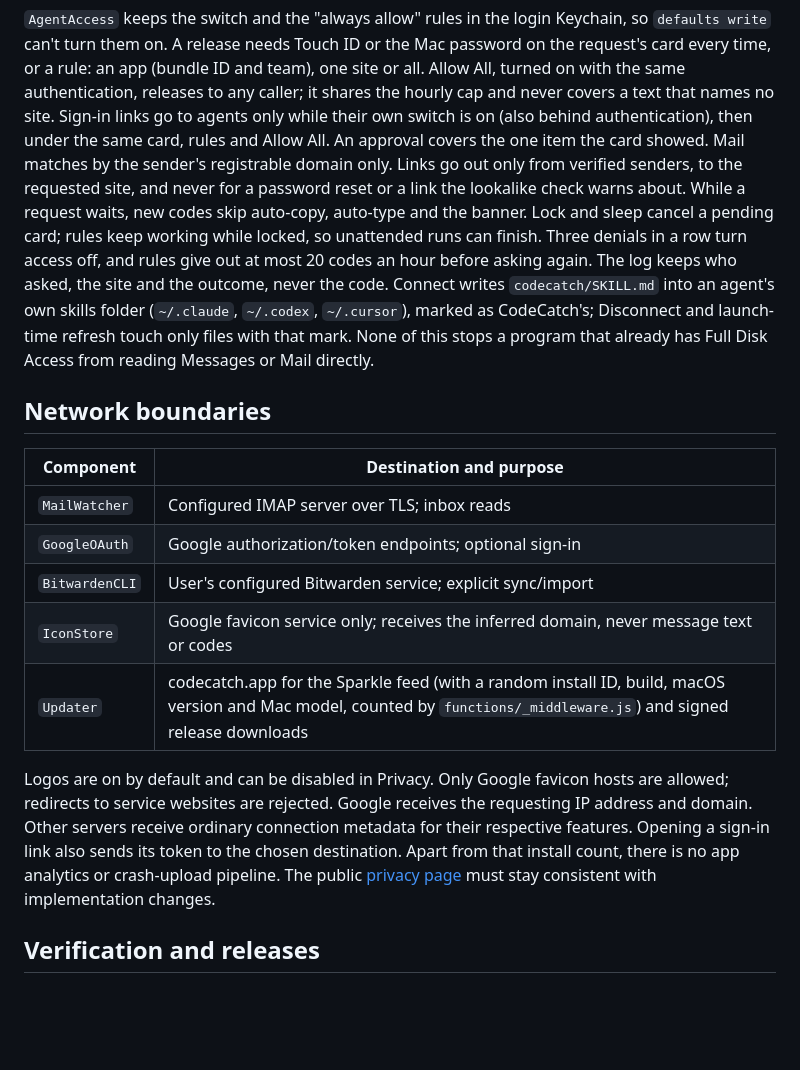
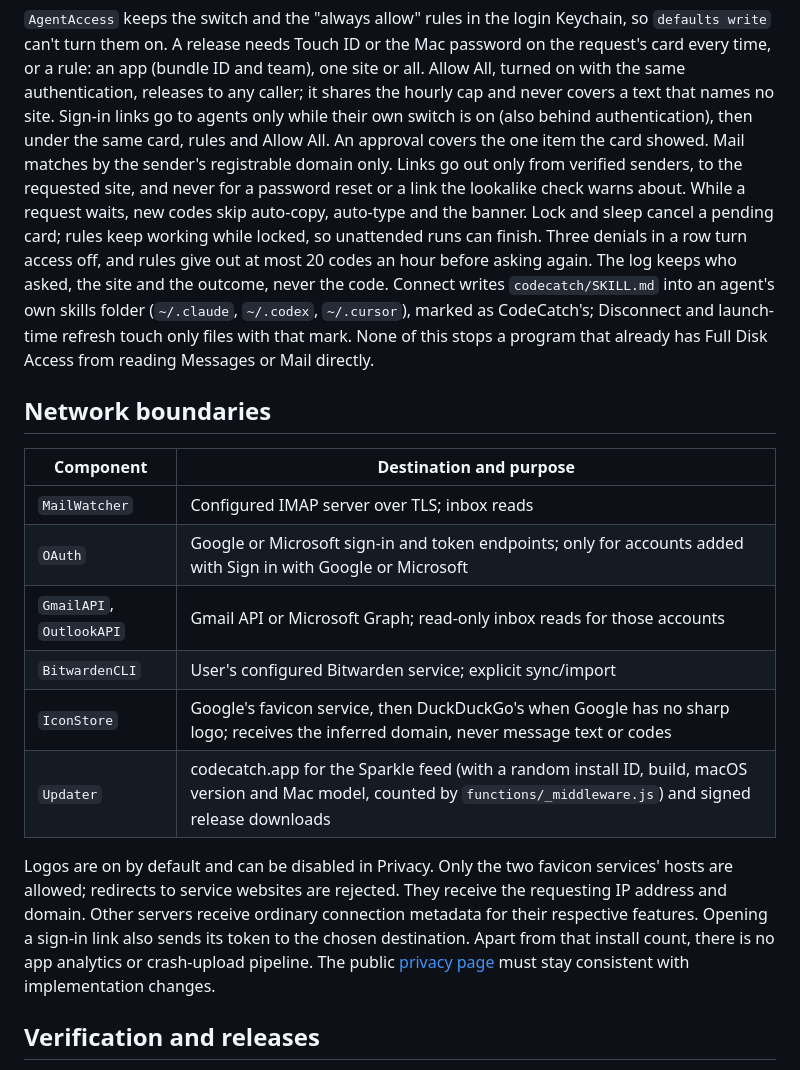
Before and after one commit to ericcastro/CodeCatch, a Markdown page: ARCHITECTURE.md, the part around one of its changes. Rendered like a GitHub page; blank space fills up the shorter version.

```diff
--- a/ARCHITECTURE.md
+++ b/ARCHITECTURE.md
@@ -55,8 +73,9 @@ the Mac password on the request's card every time, or a rule: an app (bundle ID
 and team), one site or all. Allow All, turned on with the same authentication,
 releases to any caller; it shares the hourly cap and never covers a text that
 names no site. Sign-in links go to agents only while their own switch is on
-(also behind authentication), then under the same card, rules and Allow All. An approval covers the
-one item the card showed. Mail matches by the sender's registrable domain only.
+(also behind authentication), then under the same card, rules and Allow All.
+An approval covers the one item the card showed. Mail matches by the sender's
+registrable domain only.
 Links go out only from verified senders, to the requested site, and never for a
 password reset or a link the lookalike check warns about. While a request waits,
 new codes skip auto-copy, auto-type and the banner. Lock and sleep cancel a
@@ -65,26 +84,29 @@ Three denials in a row turn access off, and rules give out at most 20 codes an
 hour before asking again. The log keeps who asked, the site and the outcome,
 never the code. Connect writes `codecatch/SKILL.md` into an agent's
 own skills folder (`~/.claude`, `~/.codex`, `~/.cursor`), marked as CodeCatch's;
-Disconnect and launch-time refresh touch only files with that mark. None of this stops a program that already has Full Disk Access
-from reading Messages or Mail directly.
+Disconnect and launch-time refresh touch only files with that mark. None of
+this stops a program that already has Full Disk Access from reading Messages
+or Mail directly.
 
 ## Network boundaries
 
 | Component | Destination and purpose |
 |---|---|
 | `MailWatcher` | Configured IMAP server over TLS; inbox reads |
-| `GoogleOAuth` | Google authorization/token endpoints; optional sign-in |
+| `OAuth` | Google or Microsoft sign-in and token endpoints; only for accounts added with Sign in with Google or Microsoft |
+| `GmailAPI`, `OutlookAPI` | Gmail API or Microsoft Graph; read-only inbox reads for those accounts |
 | `BitwardenCLI` | User's configured Bitwarden service; explicit sync/import |
-| `IconStore` | Google favicon service only; receives the inferred domain, never message text or codes |
+| `IconStore` | Google's favicon service, then DuckDuckGo's when Google has no sharp logo; receives the inferred domain, never message text or codes |
 | `Updater` | codecatch.app for the Sparkle feed (with a random install ID, build, macOS version and Mac model, counted by `functions/_middleware.js`) and signed release downloads |
 
-Logos are on by default and can be disabled in Privacy. Only Google favicon
-hosts are allowed; redirects to service websites are rejected. Google receives
-the requesting IP address and domain. Other servers receive ordinary connection
-metadata for their respective features. Opening a
-sign-in link also sends its token to the chosen destination. Apart from that install count, there is
-no app analytics or crash-upload pipeline. The public [privacy page](site/privacy/index.html)
-must stay consistent with implementation changes.
+Logos are on by default and can be disabled in Privacy. Only the two favicon
+services' hosts are allowed; redirects to service websites are rejected. They
+receive the requesting IP address and domain. Other servers receive ordinary
+connection metadata for their respective features. Opening a sign-in link also
+sends its token to the chosen destination. Apart from that install count, there
+is no app analytics or crash-upload pipeline. The public
+[privacy page](site/privacy/index.html) must stay consistent with implementation
+changes.
 
 ## Verification and releases
 
```
Also changed, not shown: other parts of ARCHITECTURE.md (+23 -5 lines), README.md (+3 -2 lines).
